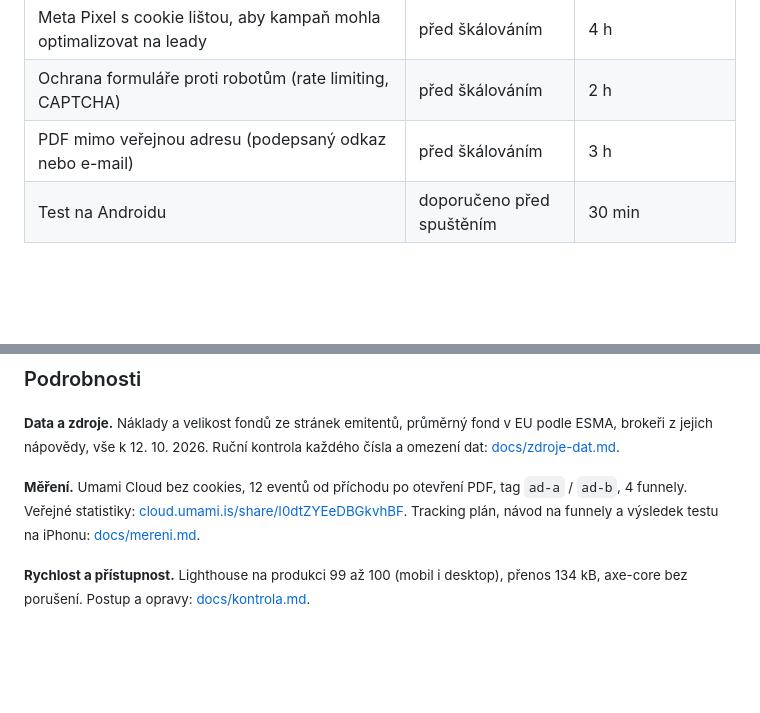
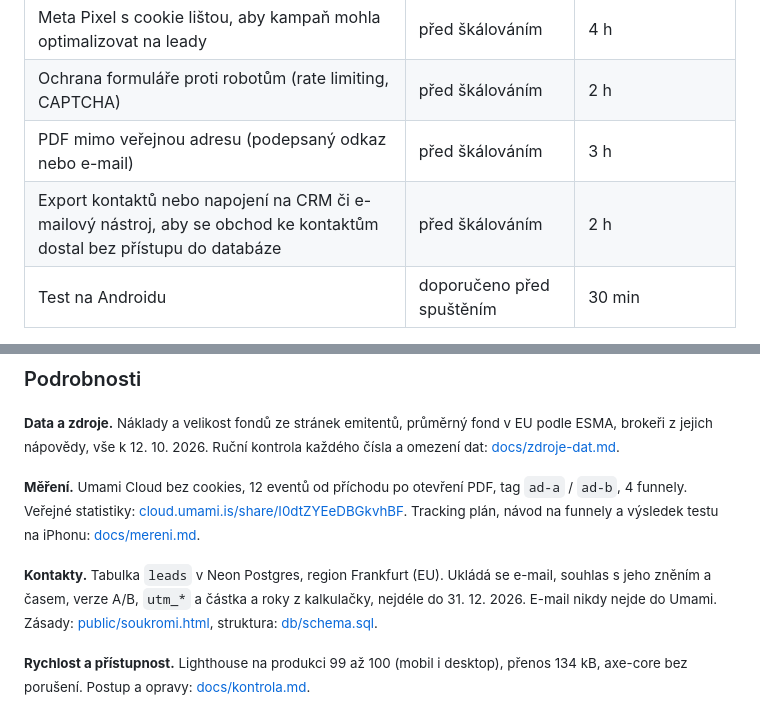
Before and after one commit to egorkazabey/etf-landing, a Markdown page: README.md, 2 parts joined by grey strips. GitHub-like rendering; blank space fills up the shorter version.

Commit message:
Document lead storage and add CRM export to missing items in README
Co-Authored-By: Claude Opus 5.5 <noreply@anthropic.com>
Claude-Session: https://claude.ai/code/session_01LmwydLeedevpUeRFFy7eWf

```diff
--- a/README.md
+++ b/README.md
@@ -23,6 +23,7 @@ Celá cesta funguje a je změřená: reklama → první obrazovka podle reklamy
 | Meta Pixel s cookie lištou, aby kampaň mohla optimalizovat na leady | před škálováním | 4 h |
 | Ochrana formuláře proti robotům (rate limiting, CAPTCHA) | před škálováním | 2 h |
 | PDF mimo veřejnou adresu (podepsaný odkaz nebo e-mail) | před škálováním | 3 h |
+| Export kontaktů nebo napojení na CRM či e-mailový nástroj, aby se obchod ke kontaktům dostal bez přístupu do databáze | před škálováním | 2 h |
 | Test na Androidu | doporučeno před spuštěním | 30 min |
 
 Odhady času jsou moje, ne měření.
@@ -155,6 +156,8 @@ Celý seznam: [docs/strategie.md](docs/strategie.md), sekce 7.
 
 <sub>**Měření.** Umami Cloud bez cookies, 12 eventů od příchodu po otevření PDF, tag `ad-a` / `ad-b`, 4 funnely. Veřejné statistiky: [cloud.umami.is/share/I0dtZYEeDBGkvhBF](https://cloud.umami.is/share/I0dtZYEeDBGkvhBF). Tracking plán, návod na funnely a výsledek testu na iPhonu: [docs/mereni.md](docs/mereni.md).</sub>
 
+<sub>**Kontakty.** Tabulka `leads` v Neon Postgres, region Frankfurt (EU). Ukládá se e-mail, souhlas s jeho zněním a časem, verze A/B, `utm_*` a částka a roky z kalkulačky, nejdéle do 31. 12. 2026. E-mail nikdy nejde do Umami. Zásady: [public/soukromi.html](public/soukromi.html), struktura: [db/schema.sql](db/schema.sql).</sub>
+
 <sub>**Rychlost a přístupnost.** Lighthouse na produkci 99 až 100 (mobil i desktop), přenos 134 kB, axe-core bez porušení. Postup a opravy: [docs/kontrola.md](docs/kontrola.md).</sub>
 
 <sub>**Spuštění lokálně.** Node 22+, `npm install`, `DATABASE_URL` v `.env` (vzor v [.env.example](.env.example)), `npm run dev`. Dál `npm run check` (kontrola dat a textů, běží i v GitHub Actions při každém push), `npm run pdf`, `npm run ads`.</sub>
```
